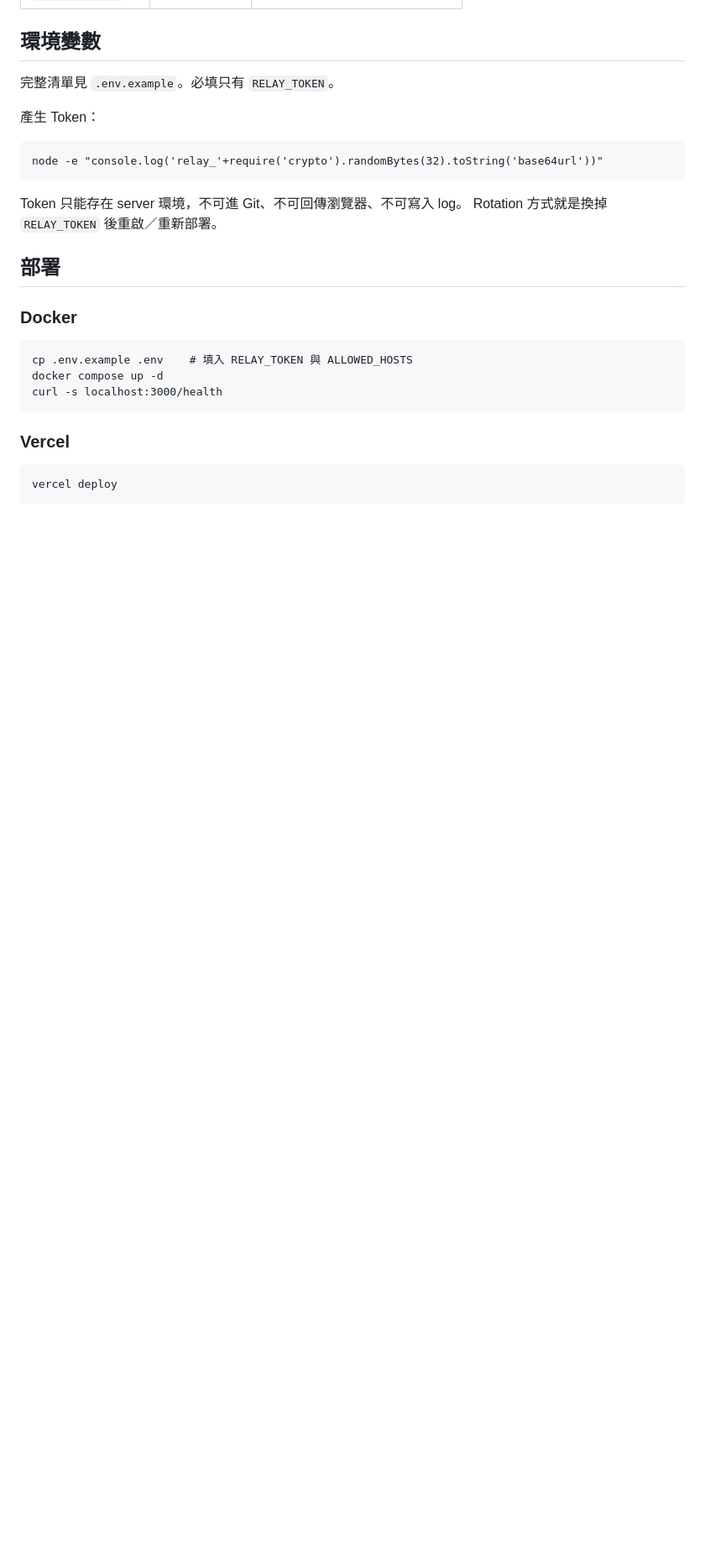
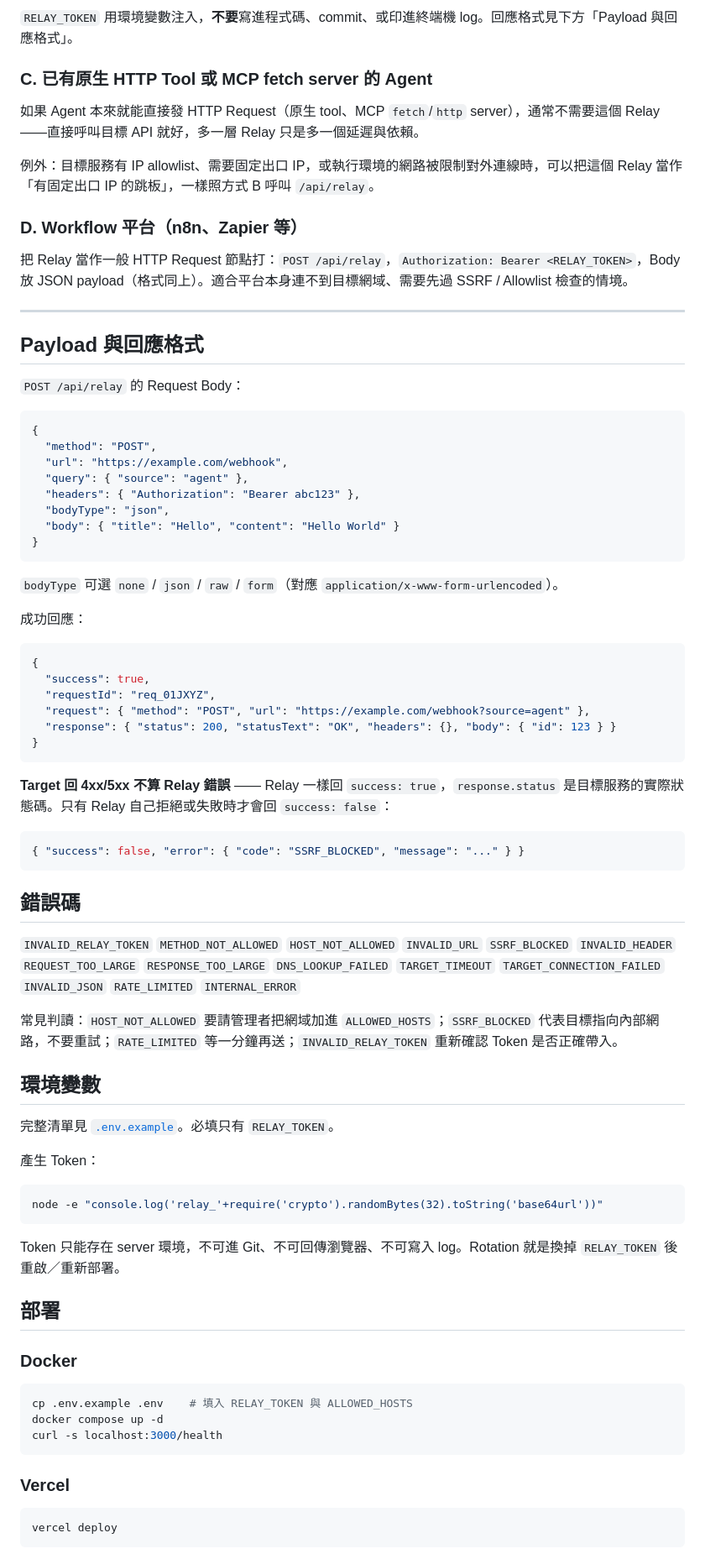
Before and after one commit to besthand/PostAnything, a Markdown page: README.md, the part around one of its changes. Shown at 84% size. Drawn GitHub-style; blank space fills up the shorter version.

````diff
--- a/README.md
+++ b/README.md
@@ -27,24 +75,85 @@ Token 決定「誰可以呼叫 Relay」；Allowlist 與 SSRF 決定「Relay 可
+`RELAY_TOKEN` 用環境變數注入，**不要**寫進程式碼、commit、或印進終端機 log。回應格式見下方「Payload 與回應格式」。
+
+### C. 已有原生 HTTP Tool 或 MCP fetch server 的 Agent
+
+如果 Agent 本來就能直接發 HTTP Request（原生 tool、MCP `fetch`/`http` server），通常不需要這個 Relay ——直接呼叫目標 API 就好，多一層 Relay 只是多一個延遲與依賴。
+
+例外：目標服務有 IP allowlist、需要固定出口 IP，或執行環境的網路被限制對外連線時，可以把這個 Relay 當作「有固定出口 IP 的跳板」，一樣照方式 B 呼叫 `/api/relay`。
+
+### D. Workflow 平台（n8n、Zapier 等）
+
+把 Relay 當作一般 HTTP Request 節點打：`POST /api/relay`，`Authorization: Bearer <RELAY_TOKEN>`，Body 放 JSON payload（格式同上）。適合平台本身連不到目標網域、需要先過 SSRF / Allowlist 檢查的情境。
+
+---
+
+## Payload 與回應格式
+
+`POST /api/relay` 的 Request Body：
+
+```json
+{
+  "method": "POST",
+  "url": "https://example.com/webhook",
+  "query": { "source": "agent" },
+  "headers": { "Authorization": "Bearer abc123" },
+  "bodyType": "json",
+  "body": { "title": "Hello", "content": "Hello World" }
+}
+```
+
+`bodyType` 可選 `none` / `json` / `raw` / `form`（對應 `application/x-www-form-urlencoded`）。
+
+成功回應：
+
+```json
+{
+  "success": true,
+  "requestId": "req_01JXYZ",
+  "request": { "method": "POST", "url": "https://example.com/webhook?source=agent" },
+  "response": { "status": 200, "statusText": "OK", "headers": {}, "body": { "id": 123 } }
+}
+```
+
+**Target 回 4xx/5xx 不算 Relay 錯誤** —— Relay 一樣回 `success: true`，`response.status` 是目標服務的實際狀態碼。只有 Relay 自己拒絕或失敗時才會回 `success: false`：
+
+```json
+{ "success": false, "error": { "code": "SSRF_BLOCKED", "message": "..." } }
+```
+
+## 錯誤碼
+
+`INVALID_RELAY_TOKEN` `METHOD_NOT_ALLOWED` `HOST_NOT_ALLOWED` `INVALID_URL`
+`SSRF_BLOCKED` `INVALID_HEADER` `REQUEST_TOO_LARGE` `RESPONSE_TOO_LARGE`
+`DNS_LOOKUP_FAILED` `TARGET_TIMEOUT` `TARGET_CONNECTION_FAILED` `INVALID_JSON`
+`RATE_LIMITED` `INTERNAL_ERROR`
+
+常見判讀：`HOST_NOT_ALLOWED` 要請管理者把網域加進 `ALLOWED_HOSTS`；`SSRF_BLOCKED` 代表目標指向內部網路，不要重試；`RATE_LIMITED` 等一分鐘再送；`INVALID_RELAY_TOKEN` 重新確認 Token 是否正確帶入。
 
 ## 環境變數
 
-完整清單見 `.env.example`。必填只有 `RELAY_TOKEN`。
+完整清單見 [`.env.example`](.env.example)。必填只有 `RELAY_TOKEN`。
 
 產生 Token：
 
-    node -e "console.log('relay_'+require('crypto').randomBytes(32).toString('base64url'))"
+```bash
+node -e "console.log('relay_'+require('crypto').randomBytes(32).toString('base64url'))"
+```
 
-Token 只能存在 server 環境，不可進 Git、不可回傳瀏覽器、不可寫入 log。
-Rotation 方式就是換掉 `RELAY_TOKEN` 後重啟／重新部署。
+Token 只能存在 server 環境，不可進 Git、不可回傳瀏覽器、不可寫入 log。Rotation 就是換掉 `RELAY_TOKEN` 後重啟／重新部署。
 
 ## 部署
 
 ### Docker
 
-    cp .env.example .env    # 填入 RELAY_TOKEN 與 ALLOWED_HOSTS
-    docker compose up -d
-    curl -s localhost:3000/health
+```bash
+cp .env.example .env    # 填入 RELAY_TOKEN 與 ALLOWED_HOSTS
+docker compose up -d
+curl -s localhost:3000/health
+```
 
 ### Vercel
 
-    vercel deploy
+```bash
+vercel deploy
+```
 
````
Also changed, not shown: other parts of README.md (+74 -36 lines), CLAUDE.md (added, +75 -0 lines).
